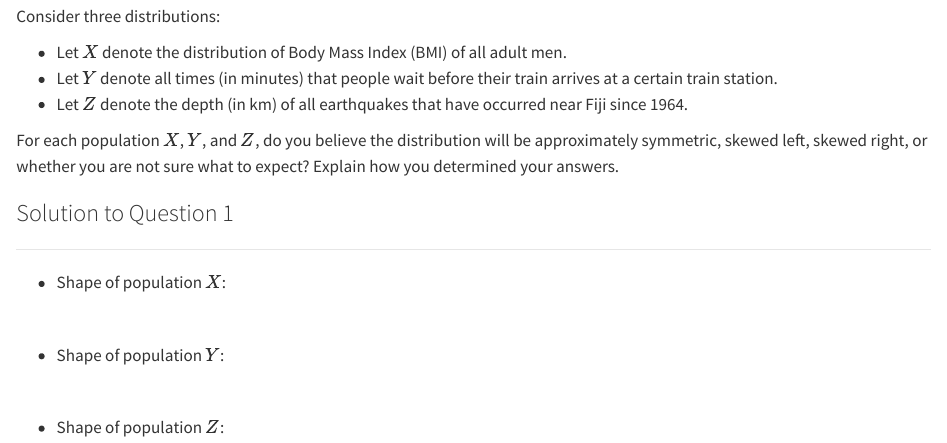
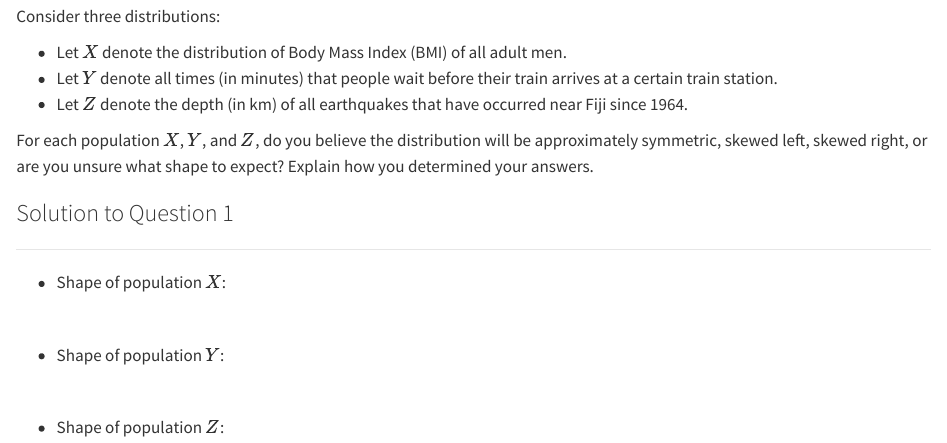
Before and after one commit to CU-Denver-MathStats-OER/Statistical-Theory, a Quarto document (10-Sampling-Dist-Mean.qmd): the page in a window 1100 px wide, from 300 px down. Rendered offline with R 4.5, knitr and Pandoc in place of Quarto, with nearby package versions; code that draws random numbers runs with fixed seeds of ours; badge pictures from the web are left out.

Commit message:
updating book version question 1

```diff
--- a/10-Sampling-Dist-Mean.qmd
+++ b/10-Sampling-Dist-Mean.qmd
@@ -37,7 +37,7 @@ Consider three distributions:
 -   Let $Z$ denote the depth (in km) of all earthquakes that have occurred near Fiji since 1964.
 
 
-For each population $X$, $Y$, and $Z$, do you believe the distribution will be approximately symmetric, skewed left, skewed right, or whether you are not sure what to expect? Explain how you determined your answers.
+For each population $X$, $Y$, and $Z$, do you believe the distribution will be approximately symmetric, skewed left, skewed right, or are you unsure what shape to expect? Explain how you determined your answers.
 
 
 ### Solution to Question 1
```
